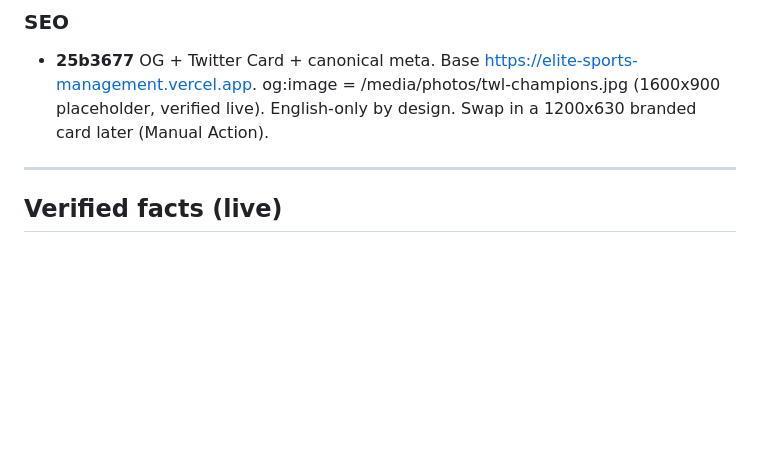
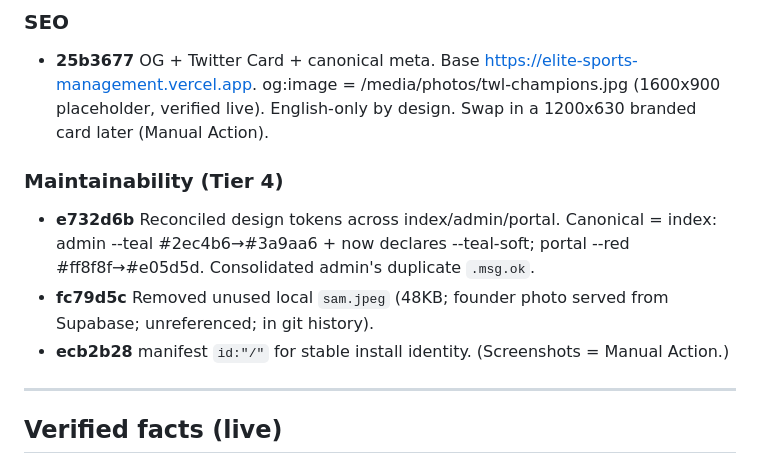
Before and after one commit to matt22work-png/elite-sports-management, a Markdown page: ENGINEERING_LOG.md, the part around the change. Drawn GitHub-style; blank space fills up the shorter version.

Commit message:
log: record Tier 4 batch (tokens, sam.jpeg, manifest id)

```diff
--- a/ENGINEERING_LOG.md
+++ b/ENGINEERING_LOG.md
@@ -40,6 +40,11 @@ Supabase project: `sbexwyvsgqayxrsrlrpm` (Elite Sports Management). No-build van
 ### SEO
 - **25b3677** OG + Twitter Card + canonical meta. Base https://elite-sports-management.vercel.app. og:image = /media/photos/twl-champions.jpg (1600x900 placeholder, verified live). English-only by design. Swap in a 1200x630 branded card later (Manual Action).
 
+### Maintainability (Tier 4)
+- **e732d6b** Reconciled design tokens across index/admin/portal. Canonical = index: admin --teal #2ec4b6→#3a9aa6 + now declares --teal-soft; portal --red #ff8f8f→#e05d5d. Consolidated admin's duplicate `.msg.ok`.
+- **fc79d5c** Removed unused local `sam.jpeg` (48KB; founder photo served from Supabase; unreferenced; in git history).
+- **ecb2b28** manifest `id:"/"` for stable install identity. (Screenshots = Manual Action.)
+
 ---
 
 ## Verified facts (live)
```
